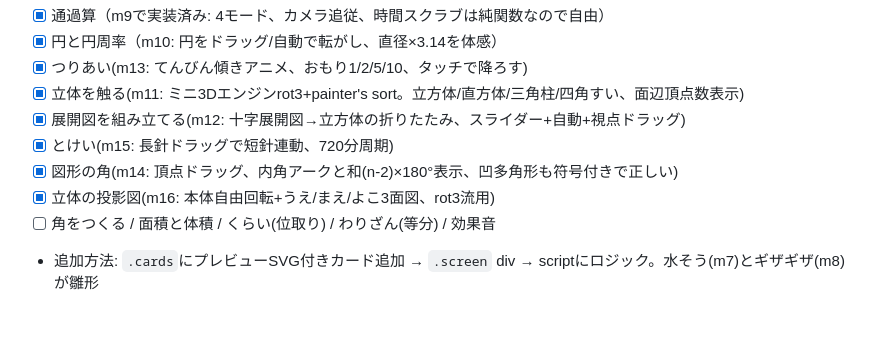
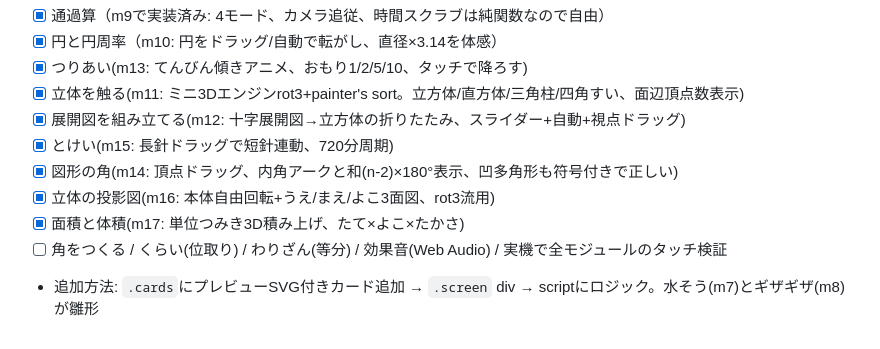
Before and after one commit to 9p96d9/math, a Markdown page: HANDOFF.md, the part around the change. Rendered like a GitHub page.

Commit message:
HANDOFF更新: 残タスク整理
Co-Authored-By: Claude Fable 5 <noreply@anthropic.com>

```diff
--- a/HANDOFF.md
+++ b/HANDOFF.md
@@ -31,5 +31,6 @@
 - [x] とけい(m15: 長針ドラッグで短針連動、720分周期)
 - [x] 図形の角(m14: 頂点ドラッグ、内角アークと和(n-2)×180°表示、凹多角形も符号付きで正しい)
 - [x] 立体の投影図(m16: 本体自由回転+うえ/まえ/よこ3面図、rot3流用)
-- [ ] 角をつくる / 面積と体積 / くらい(位取り) / わりざん(等分) / 効果音
+- [x] 面積と体積(m17: 単位つみき3D積み上げ、たて×よこ×たかさ)
+- [ ] 角をつくる / くらい(位取り) / わりざん(等分) / 効果音(Web Audio) / 実機で全モジュールのタッチ検証
 - 追加方法: `.cards`にプレビューSVG付きカード追加 → `.screen` div → scriptにロジック。水そう(m7)とギザギザ(m8)が雛形
```
